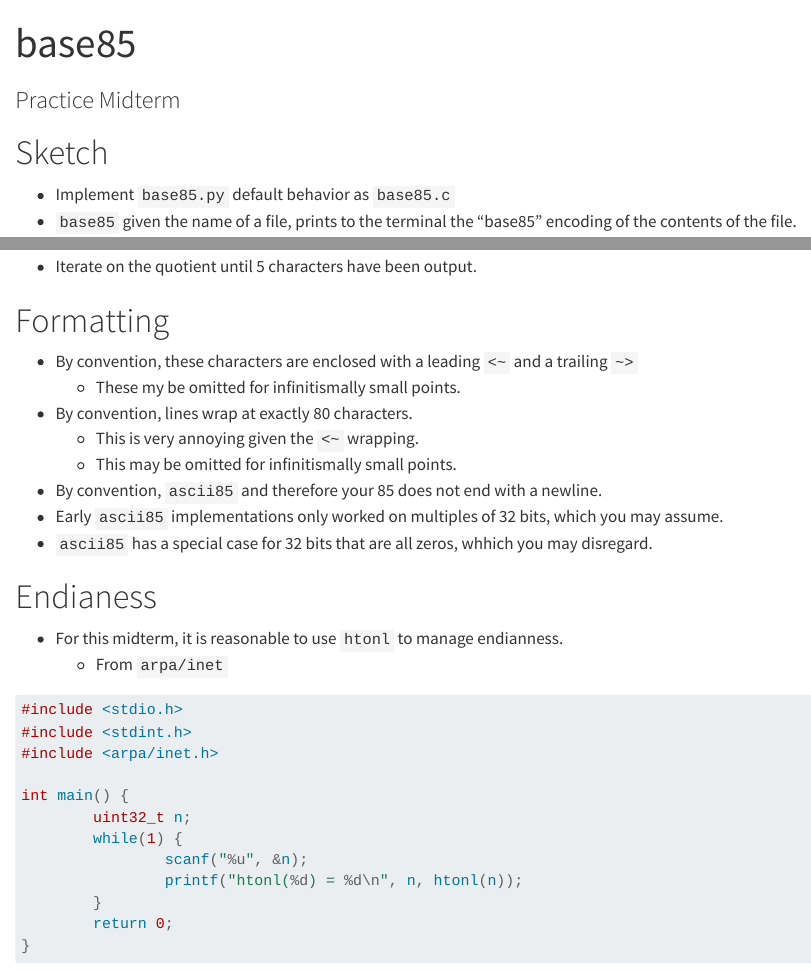
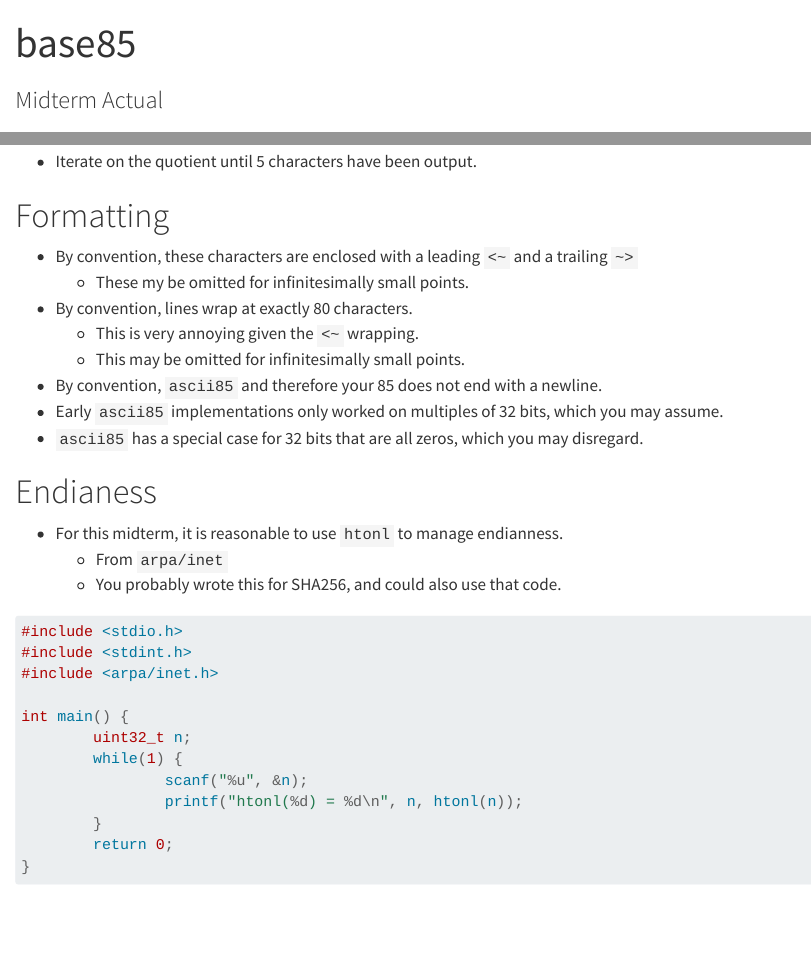
Before and after one commit to cd-c89/base85, a Quarto document (base85.qmd): the page in a window 1100 px wide, from its top, and a second part further down, joined at a grey line. Rendered offline with R 4.5, knitr and Pandoc in place of Quarto, with nearby package versions; long lines of code are wrapped.

Commit message:
base85.qmd

````diff
--- a/base85.qmd
+++ b/base85.qmd
@@ -7,7 +7,7 @@
 
 ---
 title: base85
-subtitle: "Practice Midterm"
+subtitle: "Midterm Actual"
 
 format:
   html:
@@ -91,18 +91,19 @@ python3 -c "print(''.join([chr(n+33) for n in range(85)]))"
 # Formatting
 
 - By convention, these characters are enclosed with a leading `<~` and a trailing `~>`
-  - These my be omitted for infinitismally small points.
+  - These my be omitted for infinitesimally small points.
 - By convention, lines wrap at exactly 80 characters.
   - This is very annoying given the `<~` wrapping.
-  - This may be omitted for infinitismally small points.
+  - This may be omitted for infinitesimally small points.
 - By convention, `ascii85` and therefore your 85 does not end with a newline.
 - Early `ascii85` implementations only worked on multiples of 32 bits, which you may assume.
-- `ascii85` has a special case for 32 bits that are all zeros, whhich you may disregard.
+- `ascii85` has a special case for 32 bits that are all zeros, which you may disregard.
 
 # Endianess
 
 - For this midterm, it is reasonable to use `htonl` to manage endianness.
   - From `arpa/inet`
+  - You probably wrote this for SHA256, and could also use that code.
 
 ```{.C filename="htonl.c"}
 #include <stdio.h>
````
